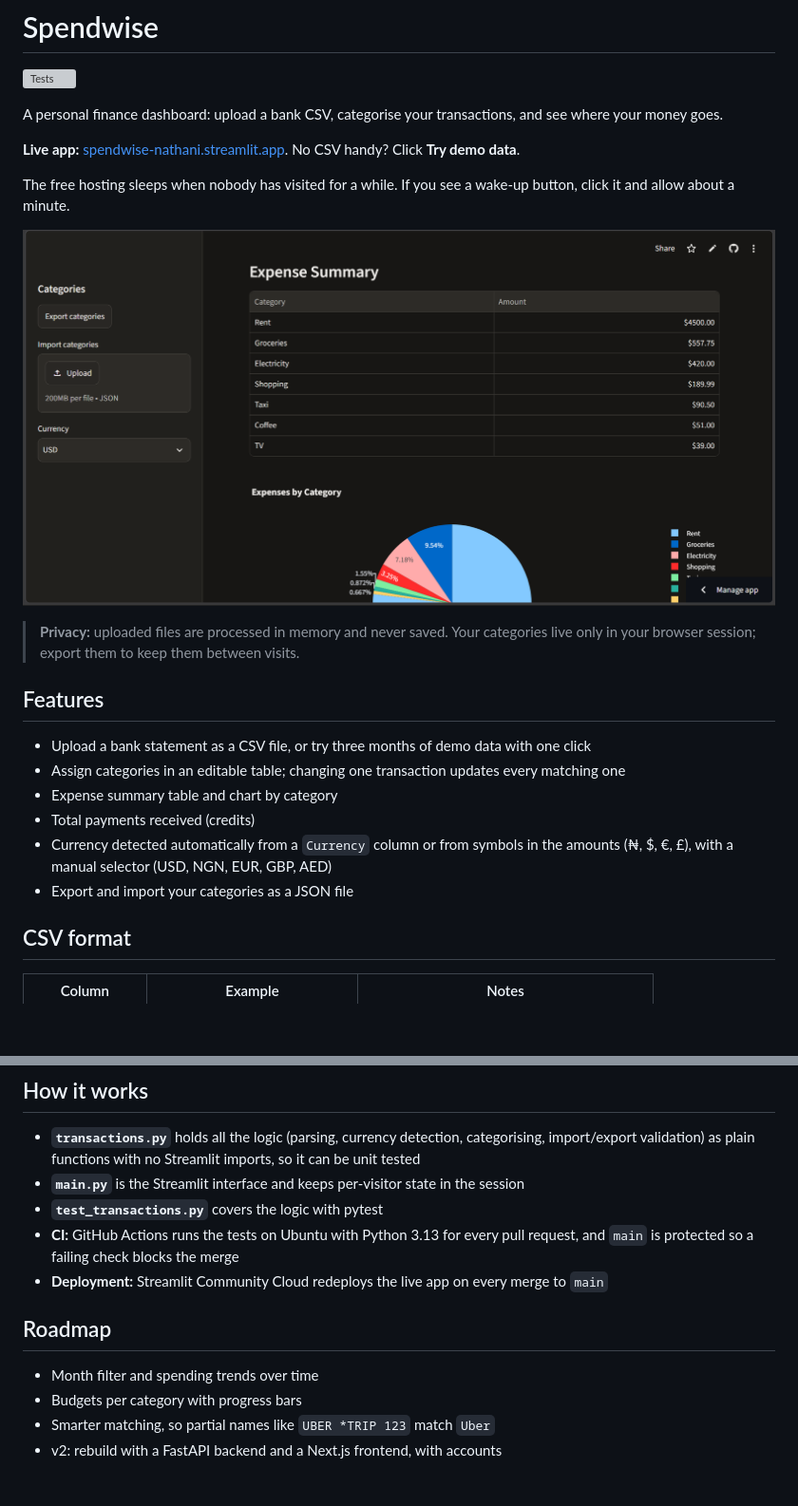
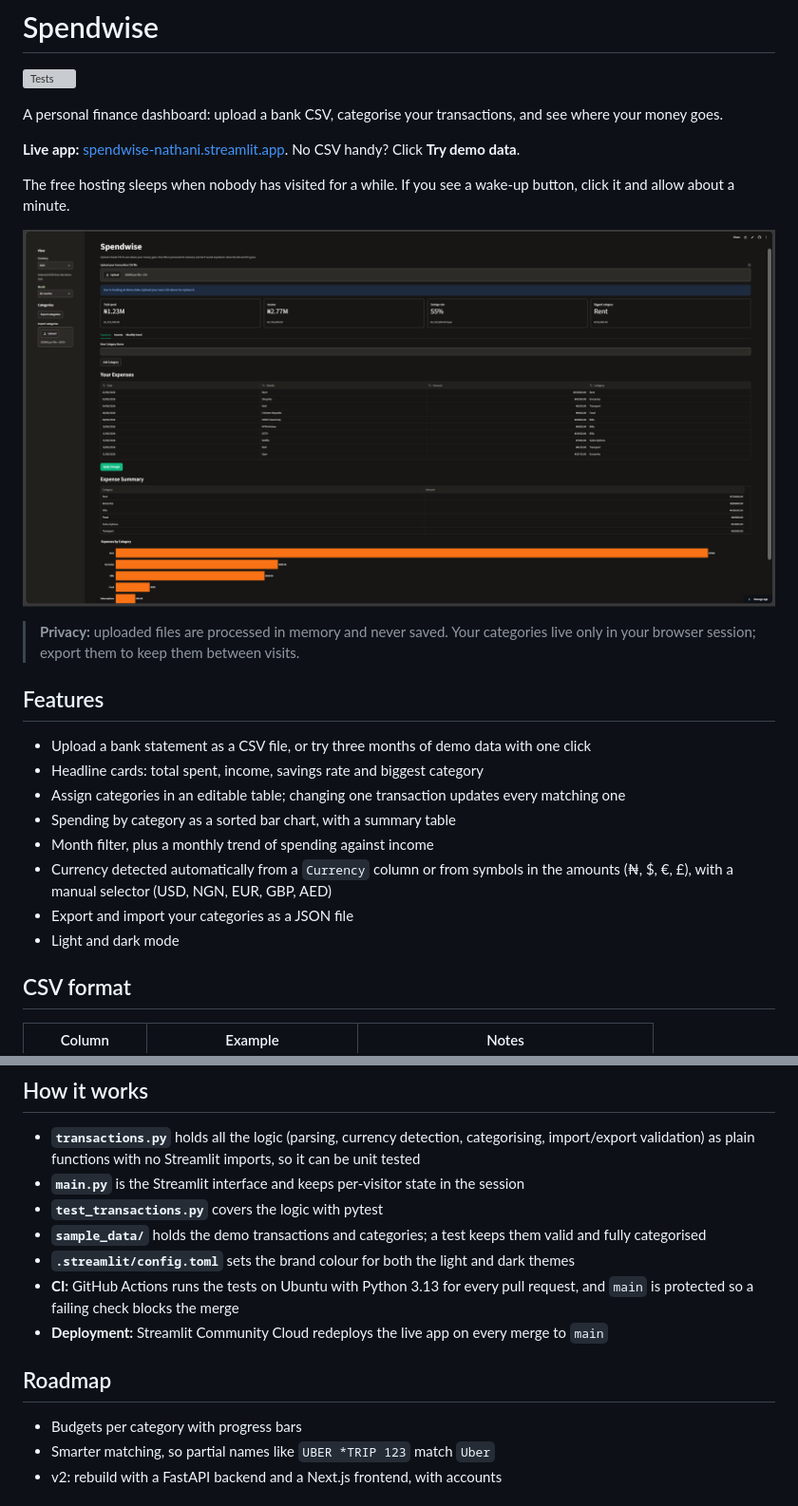
Before and after one commit to Nathani21/spendwise, a Markdown page: README.md, 2 parts joined by grey strips. Shown at 95% size. GitHub-like rendering; pictures changed too: screenshot.png; blank space fills up the shorter version; grey boxes are pictures that could not be loaded.

Commit message:
docs: refresh README screenshot and features

```diff
--- a/README.md
+++ b/README.md
@@ -15,11 +15,13 @@ The free hosting sleeps when nobody has visited for a while. If you see a wake-u
 ## Features
 
 - Upload a bank statement as a CSV file, or try three months of demo data with one click
+- Headline cards: total spent, income, savings rate and biggest category
 - Assign categories in an editable table; changing one transaction updates every matching one
-- Expense summary table and chart by category
-- Total payments received (credits)
+- Spending by category as a sorted bar chart, with a summary table
+- Month filter, plus a monthly trend of spending against income
 - Currency detected automatically from a `Currency` column or from symbols in the amounts (₦, $, €, £), with a manual selector (USD, NGN, EUR, GBP, AED)
 - Export and import your categories as a JSON file
+- Light and dark mode
 
 ## CSV format
 
@@ -67,12 +69,13 @@ python -m pytest
 - **`transactions.py`** holds all the logic (parsing, currency detection, categorising, import/export validation) as plain functions with no Streamlit imports, so it can be unit tested
 - **`main.py`** is the Streamlit interface and keeps per-visitor state in the session
 - **`test_transactions.py`** covers the logic with pytest
+- **`sample_data/`** holds the demo transactions and categories; a test keeps them valid and fully categorised
+- **`.streamlit/config.toml`** sets the brand colour for both the light and dark themes
 - **CI:** GitHub Actions runs the tests on Ubuntu with Python 3.13 for every pull request, and `main` is protected so a failing check blocks the merge
 - **Deployment:** Streamlit Community Cloud redeploys the live app on every merge to `main`
 
 ## Roadmap
 
-- Month filter and spending trends over time
 - Budgets per category with progress bars
 - Smarter matching, so partial names like `UBER *TRIP 123` match `Uber`
 - v2: rebuild with a FastAPI backend and a Next.js frontend, with accounts
```
